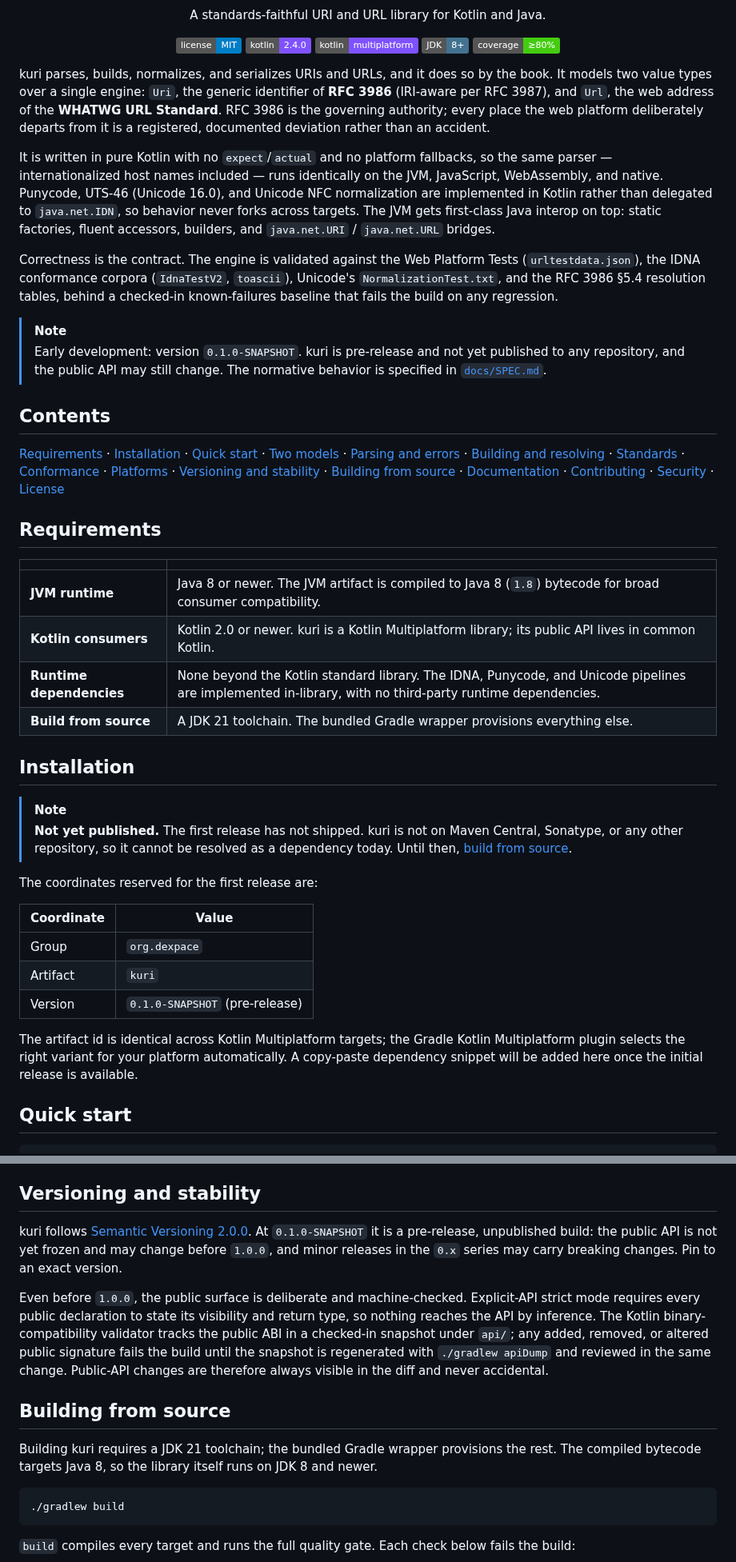
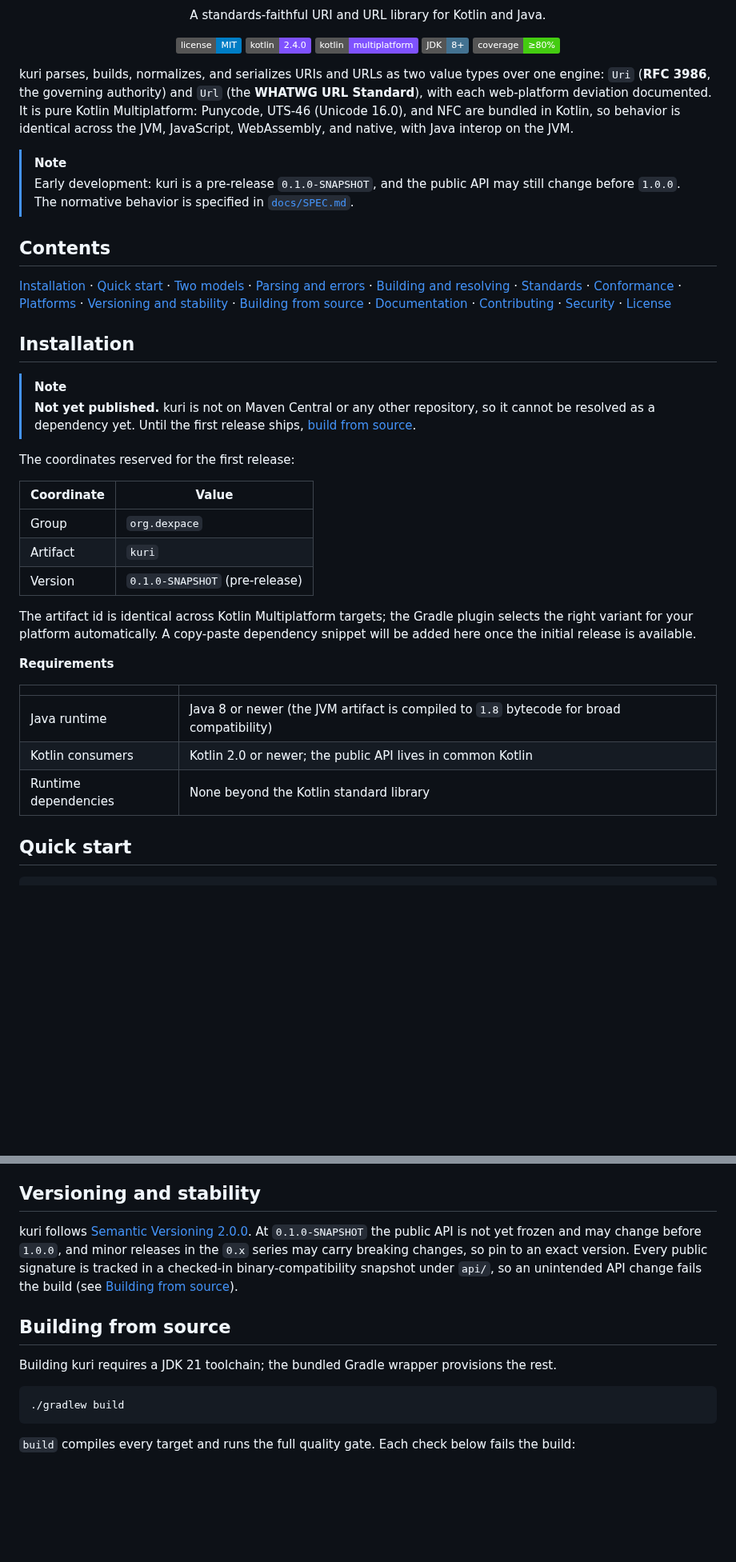
Before and after one commit to dexpace/kuri, a Markdown page: README.md, 2 parts joined by grey strips. Shown at 80% size. GitHub-like rendering; badges without logos; blank space fills up the shorter version.

````diff
--- a/README.md
+++ b/README.md
@@ -15,18 +15,13 @@
   <img alt="Coverage" src="https://img.shields.io/badge/coverage-%E2%89%A580%25-success.svg">
 </p>
 
-kuri parses, builds, normalizes, and serializes URIs and URLs, and it does so by the book. It models two value types over a single engine: `Uri`, the generic identifier of **RFC 3986** (IRI-aware per RFC 3987), and `Url`, the web address of the **WHATWG URL Standard**. RFC 3986 is the governing authority; every place the web platform deliberately departs from it is a registered, documented deviation rather than an accident.
-
-It is written in pure Kotlin with no `expect`/`actual` and no platform fallbacks, so the same parser — internationalized host names included — runs identically on the JVM, JavaScript, WebAssembly, and native. Punycode, UTS-46 (Unicode 16.0), and Unicode NFC normalization are implemented in Kotlin rather than delegated to `java.net.IDN`, so behavior never forks across targets. The JVM gets first-class Java interop on top: static factories, fluent accessors, builders, and `java.net.URI` / `java.net.URL` bridges.
-
-Correctness is the contract. The engine is validated against the Web Platform Tests (`urltestdata.json`), the IDNA conformance corpora (`IdnaTestV2`, `toascii`), Unicode's `NormalizationTest.txt`, and the RFC 3986 §5.4 resolution tables, behind a checked-in known-failures baseline that fails the build on any regression.
+kuri parses, builds, normalizes, and serializes URIs and URLs as two value types over one engine: `Uri` (**RFC 3986**, the governing authority) and `Url` (the **WHATWG URL Standard**), with each web-platform deviation documented. It is pure Kotlin Multiplatform: Punycode, UTS-46 (Unicode 16.0), and NFC are bundled in Kotlin, so behavior is identical across the JVM, JavaScript, WebAssembly, and native, with Java interop on the JVM.
 
 > [!NOTE]
-> Early development: version `0.1.0-SNAPSHOT`. kuri is pre-release and not yet published to any repository, and the public API may still change. The normative behavior is specified in [`docs/SPEC.md`](docs/SPEC.md).
+> Early development: kuri is a pre-release `0.1.0-SNAPSHOT`, and the public API may still change before `1.0.0`. The normative behavior is specified in [`docs/SPEC.md`](docs/SPEC.md).
 
 ## Contents
 
-[Requirements](#requirements) ·
 [Installation](#installation) ·
 [Quick start](#quick-start) ·
 [Two models](#two-models-one-engine) ·
@@ -42,21 +37,12 @@ Correctness is the contract. The engine is validated against the Web Platform Te
 [Security](#security) ·
 [License](#license)
 
-## Requirements
-
-| | |
-|---|---|
-| **JVM runtime** | Java 8 or newer. The JVM artifact is compiled to Java 8 (`1.8`) bytecode for broad consumer compatibility. |
-| **Kotlin consumers** | Kotlin 2.0 or newer. kuri is a Kotlin Multiplatform library; its public API lives in common Kotlin. |
-| **Runtime dependencies** | None beyond the Kotlin standard library. The IDNA, Punycode, and Unicode pipelines are implemented in-library, with no third-party runtime dependencies. |
-| **Build from source** | A JDK 21 toolchain. The bundled Gradle wrapper provisions everything else. |
-
 ## Installation
 
 > [!NOTE]
-> **Not yet published.** The first release has not shipped. kuri is not on Maven Central, Sonatype, or any other repository, so it cannot be resolved as a dependency today. Until then, [build from source](#building-from-source).
+> **Not yet published.** kuri is not on Maven Central or any other repository, so it cannot be resolved as a dependency yet. Until the first release ships, [build from source](#building-from-source).
 
-The coordinates reserved for the first release are:
+The coordinates reserved for the first release:
 
 | Coordinate | Value |
 |---|---|
@@ -64,7 +50,15 @@ The coordinates reserved for the first release are:
 | Artifact | `kuri` |
 | Version | `0.1.0-SNAPSHOT` (pre-release) |
 
-The artifact id is identical across Kotlin Multiplatform targets; the Gradle Kotlin Multiplatform plugin selects the right variant for your platform automatically. A copy-paste dependency snippet will be added here once the initial release is available.
+The artifact id is identical across Kotlin Multiplatform targets; the Gradle plugin selects the right variant for your platform automatically. A copy-paste dependency snippet will be added here once the initial release is available.
+
+**Requirements**
+
+| | |
+|---|---|
+| Java runtime | Java 8 or newer (the JVM artifact is compiled to `1.8` bytecode for broad compatibility) |
+| Kotlin consumers | Kotlin 2.0 or newer; the public API lives in common Kotlin |
+| Runtime dependencies | None beyond the Kotlin standard library |
 
 ## Quick start
 
@@ -230,13 +224,11 @@ The `java.net.URI` / `java.net.URL` conversions are JVM-only extensions. Every t
 
 ## Versioning and stability
 
-kuri follows [Semantic Versioning 2.0.0](https://semver.org/). At `0.1.0-SNAPSHOT` it is a pre-release, unpublished build: the public API is not yet frozen and may change before `1.0.0`, and minor releases in the `0.x` series may carry breaking changes. Pin to an exact version.
-
-Even before `1.0.0`, the public surface is deliberate and machine-checked. Explicit-API strict mode requires every public declaration to state its visibility and return type, so nothing reaches the API by inference. The Kotlin binary-compatibility validator tracks the public ABI in a checked-in snapshot under `api/`; any added, removed, or altered public signature fails the build until the snapshot is regenerated with `./gradlew apiDump` and reviewed in the same change. Public-API changes are therefore always visible in the diff and never accidental.
+kuri follows [Semantic Versioning 2.0.0](https://semver.org/). At `0.1.0-SNAPSHOT` the public API is not yet frozen and may change before `1.0.0`, and minor releases in the `0.x` series may carry breaking changes, so pin to an exact version. Every public signature is tracked in a checked-in binary-compatibility snapshot under `api/`, so an unintended API change fails the build (see [Building from source](#building-from-source)).
 
 ## Building from source
 
-Building kuri requires a JDK 21 toolchain; the bundled Gradle wrapper provisions the rest. The compiled bytecode targets Java 8, so the library itself runs on JDK 8 and newer.
+Building kuri requires a JDK 21 toolchain; the bundled Gradle wrapper provisions the rest.
 
 ```
 ./gradlew build
````
Also changed, not shown: other parts of README.md (+10 -10 lines).
